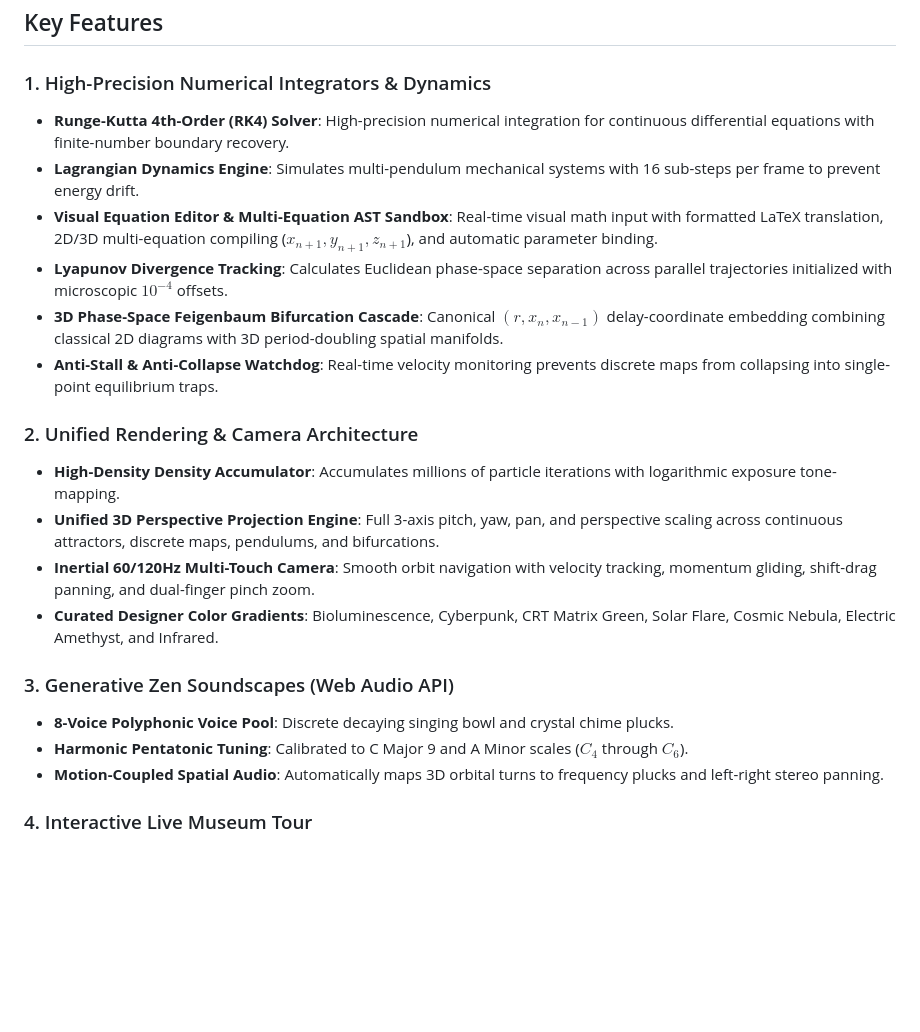
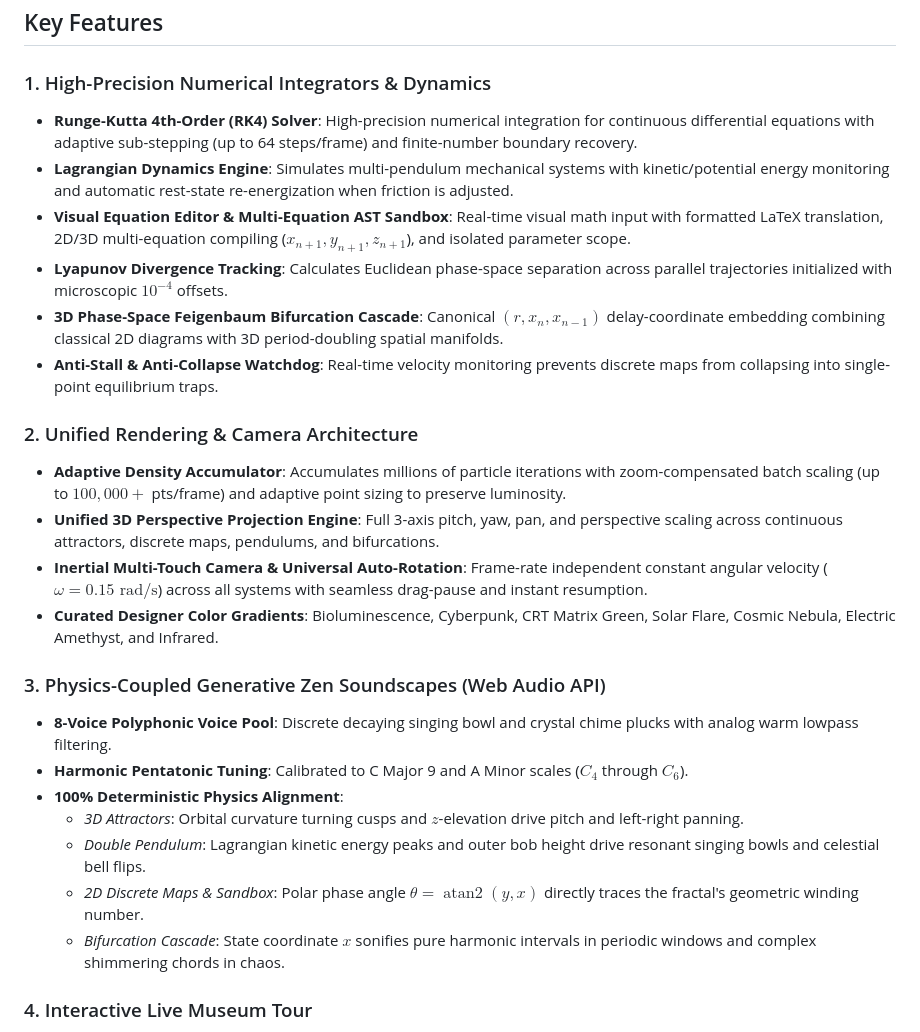
Before and after one commit to Sheng254/ChaosVision, a Markdown page: README.md, the part around the change. GitHub-like rendering; blank space fills up the shorter version.

Commit message:
docs: update README with physics sonification, auto-rotation, and adaptive zoom features

```diff
--- a/README.md
+++ b/README.md
@@ -34,23 +34,27 @@ Built with native ECMAScript modules, direct HTML5 Canvas projection pipelines,
 ## Key Features
 
 ### 1. High-Precision Numerical Integrators & Dynamics
-* **Runge-Kutta 4th-Order (RK4) Solver**: High-precision numerical integration for continuous differential equations with finite-number boundary recovery.
-* **Lagrangian Dynamics Engine**: Simulates multi-pendulum mechanical systems with 16 sub-steps per frame to prevent energy drift.
-* **Visual Equation Editor & Multi-Equation AST Sandbox**: Real-time visual math input with formatted LaTeX translation, 2D/3D multi-equation compiling ($x_{n+1}, y_{n+1}, z_{n+1}$), and automatic parameter binding.
+* **Runge-Kutta 4th-Order (RK4) Solver**: High-precision numerical integration for continuous differential equations with adaptive sub-stepping (up to 64 steps/frame) and finite-number boundary recovery.
+* **Lagrangian Dynamics Engine**: Simulates multi-pendulum mechanical systems with kinetic/potential energy monitoring and automatic rest-state re-energization when friction is adjusted.
+* **Visual Equation Editor & Multi-Equation AST Sandbox**: Real-time visual math input with formatted LaTeX translation, 2D/3D multi-equation compiling ($x_{n+1}, y_{n+1}, z_{n+1}$), and isolated parameter scope.
 * **Lyapunov Divergence Tracking**: Calculates Euclidean phase-space separation across parallel trajectories initialized with microscopic $10^{-4}$ offsets.
 * **3D Phase-Space Feigenbaum Bifurcation Cascade**: Canonical $(r, x_n, x_{n-1})$ delay-coordinate embedding combining classical 2D diagrams with 3D period-doubling spatial manifolds.
 * **Anti-Stall & Anti-Collapse Watchdog**: Real-time velocity monitoring prevents discrete maps from collapsing into single-point equilibrium traps.
 
 ### 2. Unified Rendering & Camera Architecture
-* **High-Density Density Accumulator**: Accumulates millions of particle iterations with logarithmic exposure tone-mapping.
+* **Adaptive Density Accumulator**: Accumulates millions of particle iterations with zoom-compensated batch scaling (up to $100,000+$ pts/frame) and adaptive point sizing to preserve luminosity.
 * **Unified 3D Perspective Projection Engine**: Full 3-axis pitch, yaw, pan, and perspective scaling across continuous attractors, discrete maps, pendulums, and bifurcations.
-* **Inertial 60/120Hz Multi-Touch Camera**: Smooth orbit navigation with velocity tracking, momentum gliding, shift-drag panning, and dual-finger pinch zoom.
+* **Inertial Multi-Touch Camera & Universal Auto-Rotation**: Frame-rate independent constant angular velocity ($\omega = 0.15\text{ rad/s}$) across all systems with seamless drag-pause and instant resumption.
 * **Curated Designer Color Gradients**: Bioluminescence, Cyberpunk, CRT Matrix Green, Solar Flare, Cosmic Nebula, Electric Amethyst, and Infrared.
 
-### 3. Generative Zen Soundscapes (Web Audio API)
-* **8-Voice Polyphonic Voice Pool**: Discrete decaying singing bowl and crystal chime plucks.
+### 3. Physics-Coupled Generative Zen Soundscapes (Web Audio API)
+* **8-Voice Polyphonic Voice Pool**: Discrete decaying singing bowl and crystal chime plucks with analog warm lowpass filtering.
 * **Harmonic Pentatonic Tuning**: Calibrated to C Major 9 and A Minor scales ($C_4$ through $C_6$).
-* **Motion-Coupled Spatial Audio**: Automatically maps 3D orbital turns to frequency plucks and left-right stereo panning.
+* **100% Deterministic Physics Alignment**:
+  * *3D Attractors*: Orbital curvature turning cusps and $z$-elevation drive pitch and left-right panning.
+  * *Double Pendulum*: Lagrangian kinetic energy peaks and outer bob height drive resonant singing bowls and celestial bell flips.
+  * *2D Discrete Maps & Sandbox*: Polar phase angle $\theta = \operatorname{atan2}(y, x)$ directly traces the fractal's geometric winding number.
+  * *Bifurcation Cascade*: State coordinate $x$ sonifies pure harmonic intervals in periodic windows and complex shimmering chords in chaos.
 
 ### 4. Interactive Live Museum Tour
 * **Draggable Exhibit Deck**: Floating, repositionable educational card synchronized with the live canvas simulation.
```
